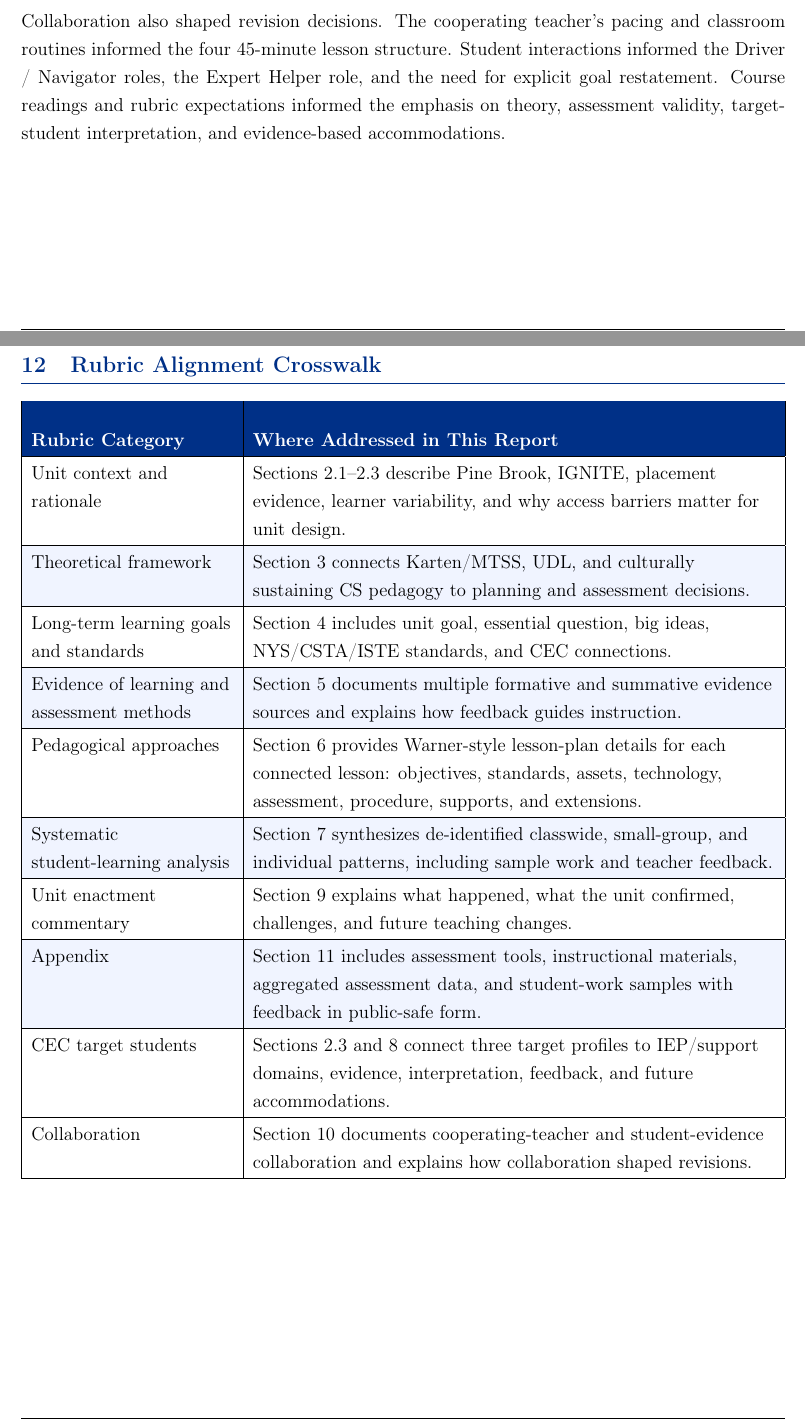
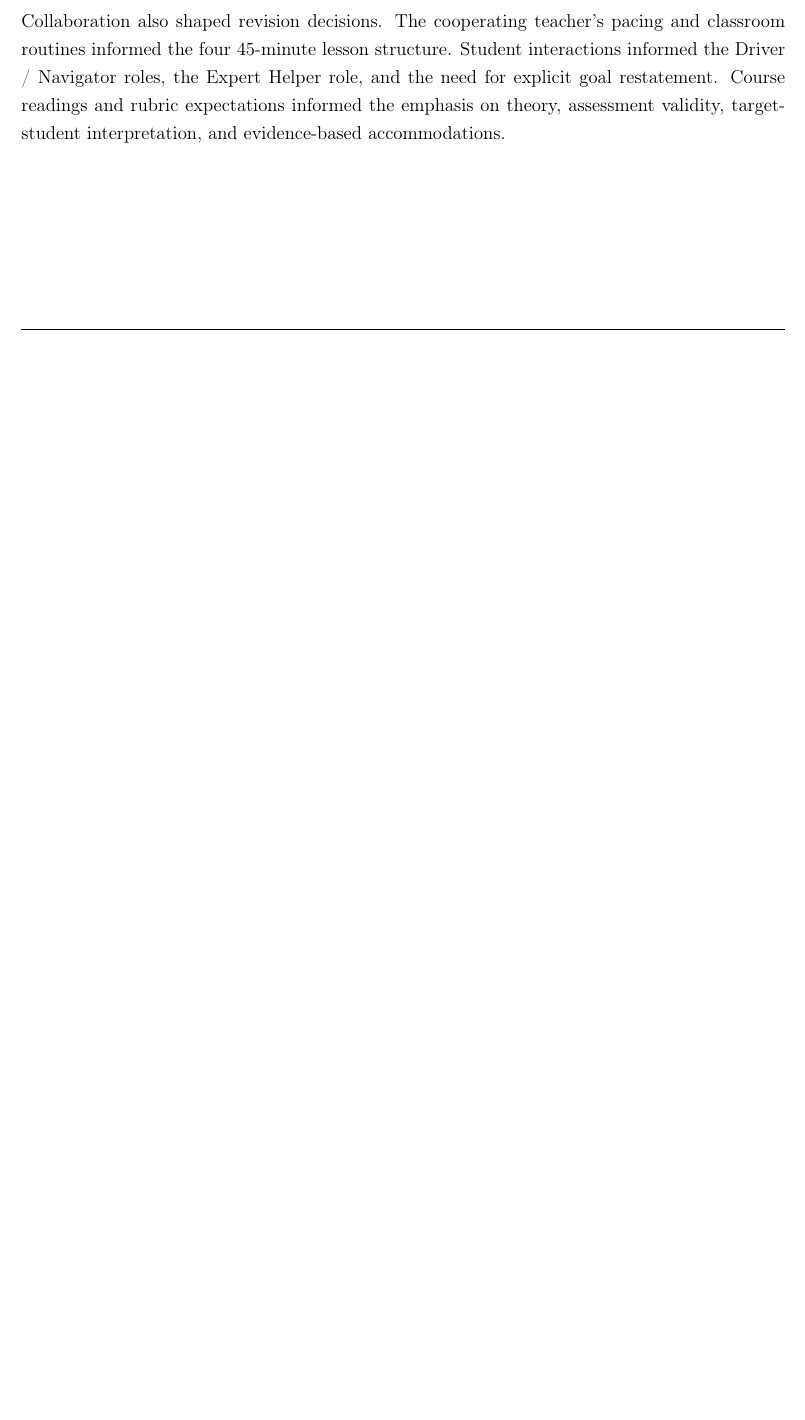
Before and after one commit to pzg8794/ED452B-Innovative-Unit-Plan-Portfolio, a LaTeX document (part_2_revised_unit_plan/ED452B_Minecraft_UnitPlan_Final_2026-05-02.tex): two parts of pages 19 and 20 of 24 before the commit and part of page 19 of 23 after it, the two joined at a grey line, cut so that both start at the same text, the shorter picture padded with empty space. Compiled offline with pdfLaTeX.

Commit message:
Updates from Overleaf

```diff
--- a/part_2_revised_unit_plan/ED452B_Minecraft_UnitPlan_Final_2026-05-02.tex
+++ b/part_2_revised_unit_plan/ED452B_Minecraft_UnitPlan_Final_2026-05-02.tex
@@ -506,33 +506,33 @@ This unit reflects collaboration with the cooperating teacher, student evidence
 Collaboration also shaped revision decisions. The cooperating teacher's pacing and classroom routines informed the four 45-minute lesson structure. Student interactions informed the Driver / Navigator roles, the Expert Helper role, and the need for explicit goal restatement. Course readings and rubric expectations informed the emphasis on theory, assessment validity, target-student interpretation, and evidence-based accommodations.
 
 \newpage
-\section{Rubric Alignment Crosswalk}
+% \section{Rubric Alignment Crosswalk}
 
-\begin{xltabular}{\textwidth}{|P{1.8in}|L|}
-\hline
-\rowcolor{tableHeader}\color{white}\bfseries Rubric Category & \color{white}\bfseries Where Addressed in This Report \\
-\hline
-Unit context and rationale & Sections 2.1--2.3 describe Pine Brook, IGNITE, placement evidence, learner variability, and why access barriers matter for unit design. \\
-\hline
-\rowcolor{altRow} Theoretical framework & Section 3 connects Karten/MTSS, UDL, and culturally sustaining CS pedagogy to planning and assessment decisions. \\
-\hline
-Long-term learning goals and standards & Section 4 includes unit goal, essential question, big ideas, NYS/CSTA/ISTE standards, and CEC connections. \\
-\hline
-\rowcolor{altRow} Evidence of learning and assessment methods & Section 5 documents multiple formative and summative evidence sources and explains how feedback guides instruction. \\
-\hline
-Pedagogical approaches & Section 6 provides Warner-style lesson-plan details for each connected lesson: objectives, standards, assets, technology, assessment, procedure, supports, and extensions. \\
-\hline
-\rowcolor{altRow} Systematic student-learning analysis & Section 7 synthesizes de-identified classwide, small-group, and individual patterns, including sample work and teacher feedback. \\
-\hline
-Unit enactment commentary & Section 9 explains what happened, what the unit confirmed, challenges, and future teaching changes. \\
-\hline
-\rowcolor{altRow} Appendix & Section 11 includes assessment tools, instructional materials, aggregated assessment data, and student-work samples with feedback in public-safe form. \\
-\hline
-CEC target students & Sections 2.3 and 8 connect three target profiles to IEP/support domains, evidence, interpretation, feedback, and future accommodations. \\
-\hline
-Collaboration & Section 10 documents cooperating-teacher and student-evidence collaboration and explains how collaboration shaped revisions. \\
-\hline
-\end{xltabular}
+% \begin{xltabular}{\textwidth}{|P{1.8in}|L|}
+% \hline
+% \rowcolor{tableHeader}\color{white}\bfseries Rubric Category & \color{white}\bfseries Where Addressed in This Report \\
+% \hline
+% Unit context and rationale & Sections 2.1--2.3 describe Pine Brook, IGNITE, placement evidence, learner variability, and why access barriers matter for unit design. \\
+% \hline
+% \rowcolor{altRow} Theoretical framework & Section 3 connects Karten/MTSS, UDL, and culturally sustaining CS pedagogy to planning and assessment decisions. \\
+% \hline
+% Long-term learning goals and standards & Section 4 includes unit goal, essential question, big ideas, NYS/CSTA/ISTE standards, and CEC connections. \\
+% \hline
+% \rowcolor{altRow} Evidence of learning and assessment methods & Section 5 documents multiple formative and summative evidence sources and explains how feedback guides instruction. \\
+% \hline
+% Pedagogical approaches & Section 6 provides Warner-style lesson-plan details for each connected lesson: objectives, standards, assets, technology, assessment, procedure, supports, and extensions. \\
+% \hline
+% \rowcolor{altRow} Systematic student-learning analysis & Section 7 synthesizes de-identified classwide, small-group, and individual patterns, including sample work and teacher feedback. \\
+% \hline
+% Unit enactment commentary & Section 9 explains what happened, what the unit confirmed, challenges, and future teaching changes. \\
+% \hline
+% \rowcolor{altRow} Appendix & Section 11 includes assessment tools, instructional materials, aggregated assessment data, and student-work samples with feedback in public-safe form. \\
+% \hline
+% CEC target students & Sections 2.3 and 8 connect three target profiles to IEP/support domains, evidence, interpretation, feedback, and future accommodations. \\
+% \hline
+% Collaboration & Section 10 documents cooperating-teacher and student-evidence collaboration and explains how collaboration shaped revisions. \\
+% \hline
+% \end{xltabular}
 
 \newpage
 \appendix
```
